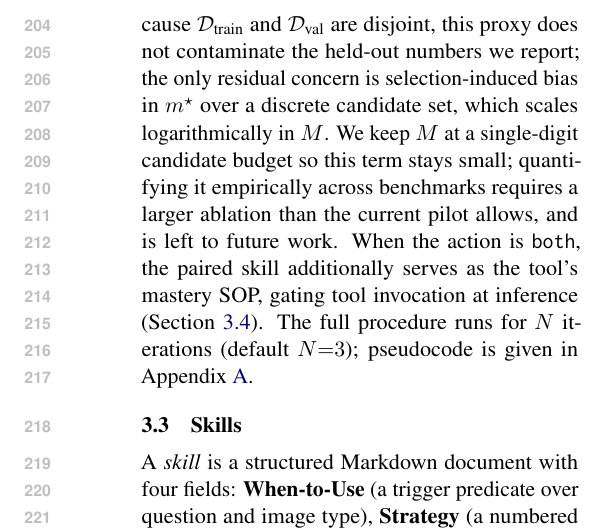
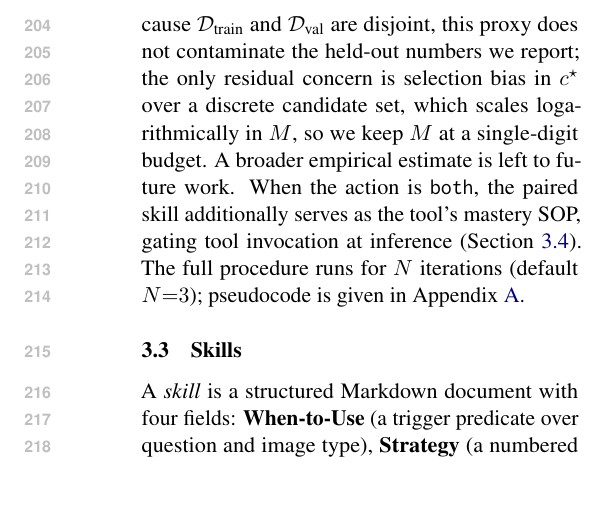
Before and after one commit to Xxxxxsun/vlm_agent_paper, a LaTeX paper (main.tex, which reads sections/3_method.tex): part of one column of page 4 of 19, cut so that both start at the same text, the shorter picture padded with empty space. Compiled offline with pdfLaTeX.

Commit message:
Method §3.2: tighten selection-bias / future-work prose and fix stale m^star -> c^star
The paragraph after Eq. selection had grown bulky, leaving "Appendix
A." as an orphan on its own line. Two changes:

1. Compressed the selection-bias / future-work passage:
   Before:
     "...the only residual concern is selection-induced bias in m*
     over a discrete candidate set, which scales logarithmically in
     M. We keep M at a single-digit candidate budget so this term
     stays small; quantifying it empirically across benchmarks
     requires a larger ablation than the current pilot allows, and
     is left to future work."
   After:
     "...the only residual concern is selection bias in c* over a
     discrete candidate set, which scales logarithmically in M, so
     we keep M at a single-digit budget. A broader empirical
     estimate is left to future work."
   Net: ~23 words shorter. The log(M) story and the future-work
   note both survive, just tighter.

2. Stale notation: the equation now writes the chosen candidate as
   c^star (after the m^star indirection was dropped to fix the
   overflow). The bias prose still said "bias in m^star" -- swapped
   to "bias in c^star" so the prose tracks the equation.

Co-Authored-By: Claude Opus 4.7 (1M context) <noreply@anthropic.com>

```diff
--- a/sections/3_method.tex
+++ b/sections/3_method.tex
@@ -92,11 +92,10 @@ Eq.~\ref{eq:objective} and subsumes both an \emph{origin} requirement (the new c
 must improve over the previous $f_{\mathcal{C}}$ on the cases it targets) and a
 \emph{regression} requirement (it must not degrade currently-correct cases). Because
 $\mathcal{D}_{\text{train}}$ and $\mathcal{D}_{\text{val}}$ are disjoint, this proxy does
-not contaminate the held-out numbers we report; the only residual concern is
-selection-induced bias in $m^{\star}$ over a discrete candidate set, which scales
-logarithmically in $M$. We keep $M$ at a single-digit candidate budget so this term stays
-small; quantifying it empirically across benchmarks requires a larger ablation than the
-current pilot allows, and is left to future work.
+not contaminate the held-out numbers we report; the only residual concern is selection
+bias in $c^{\star}$ over a discrete candidate set, which scales logarithmically in $M$,
+so we keep $M$ at a single-digit budget. A broader empirical estimate is left to future
+work.
 When the action is \texttt{both}, the paired skill additionally serves as the tool's
 mastery SOP, gating tool invocation at inference (Section~\ref{sec:method_tool}). The full
 procedure runs for $N$ iterations (default $N{=}3$); pseudocode is given in
```
Also changed, not shown: 3 other files.
